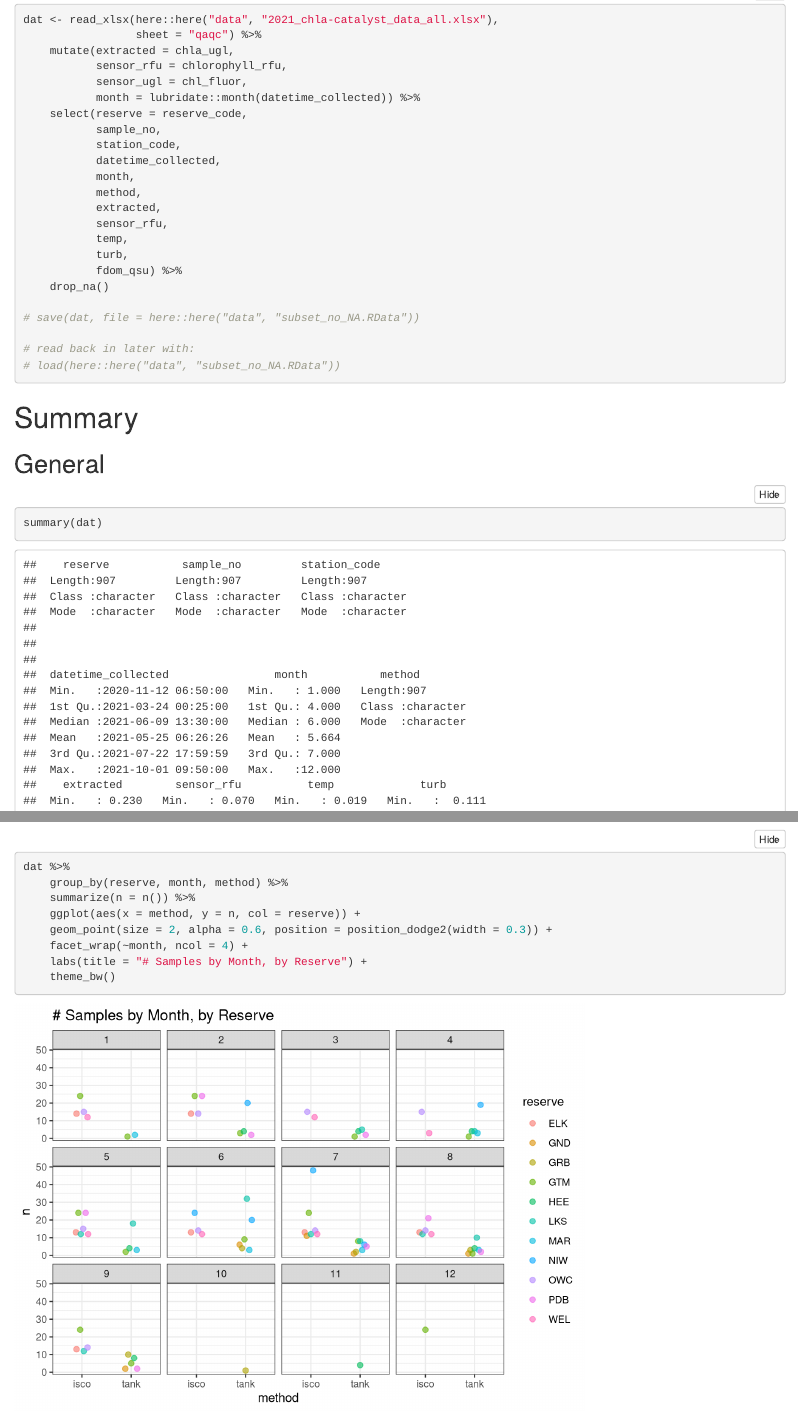
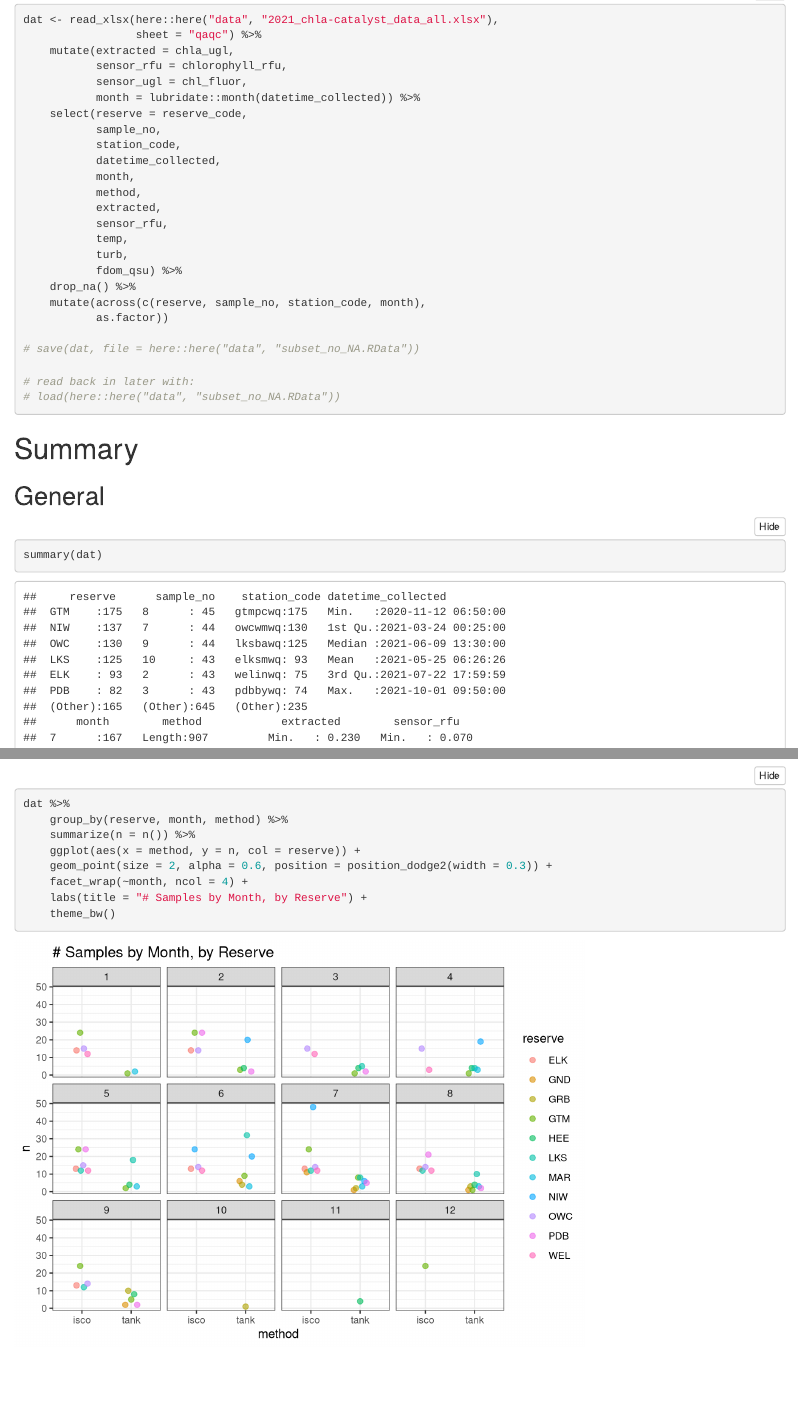
Before and after one commit to swmpkim/chl_sensor_project, an R Markdown document (local R/03_starting_over.Rmd): the page in a window 1100 px wide, from 640 px down, and a second part further down, joined at a grey line. Rendered offline with R 4.5, knitr and Pandoc, with nearby package versions; folded parts are opened.

Commit message:
updated to make sure categories are factors in RData file

```diff
--- a/local R/03_starting_over.Rmd
+++ b/local R/03_starting_over.Rmd
@@ -51,7 +51,9 @@ dat <- read_xlsx(here::here("data", "2021_chla-catalyst_data_all.xlsx"),
            temp,
            turb,
            fdom_qsu) %>%
-    drop_na()
+    drop_na() %>%
+    mutate(across(c(reserve, sample_no, station_code, month),
+           as.factor))
 
 # save(dat, file = here::here("data", "subset_no_NA.RData"))
 
```
Also changed, not shown: local R/05_model_selection_combined_reserves.Rmd (+0 -5 lines), data/subset_no_NA.RData.
